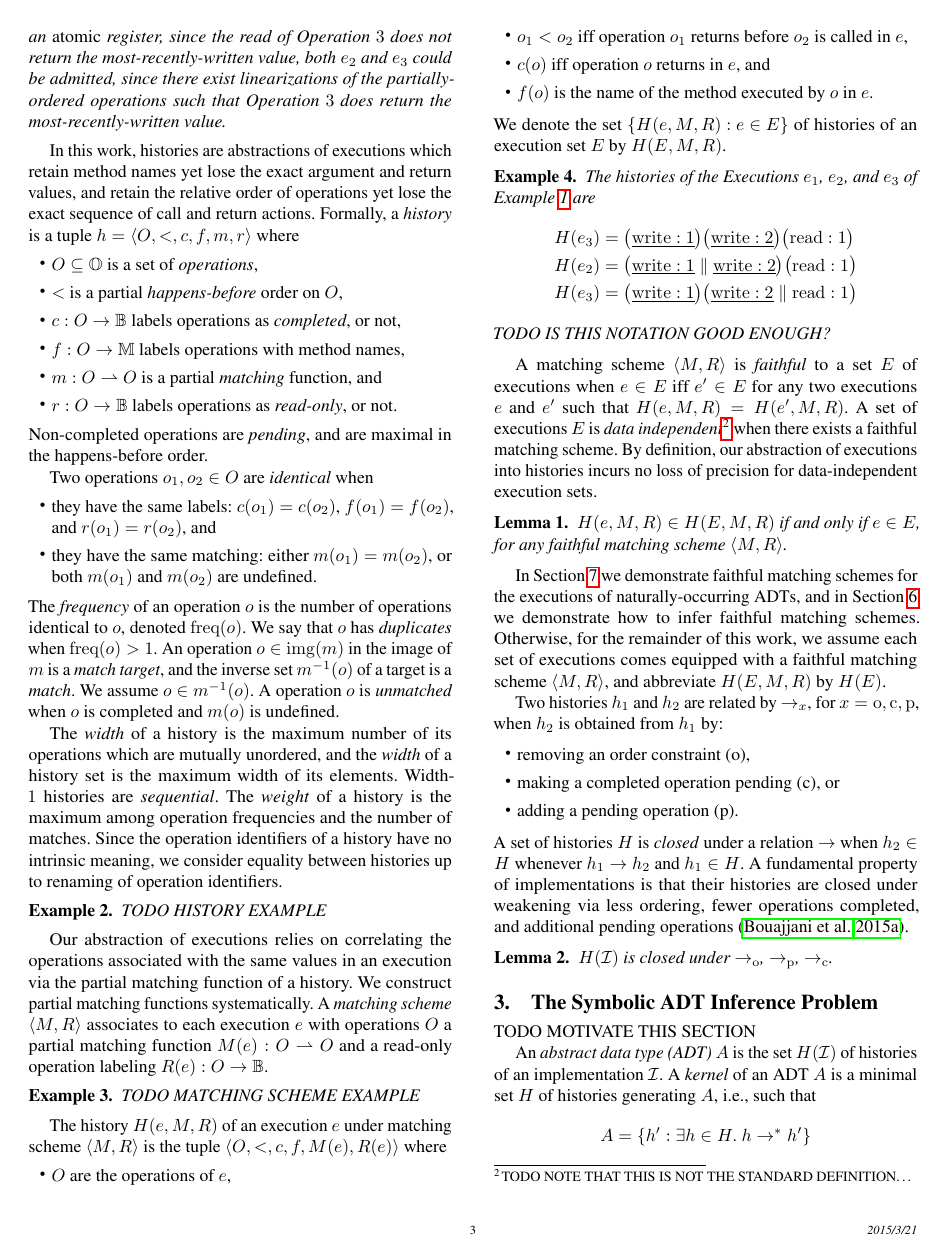
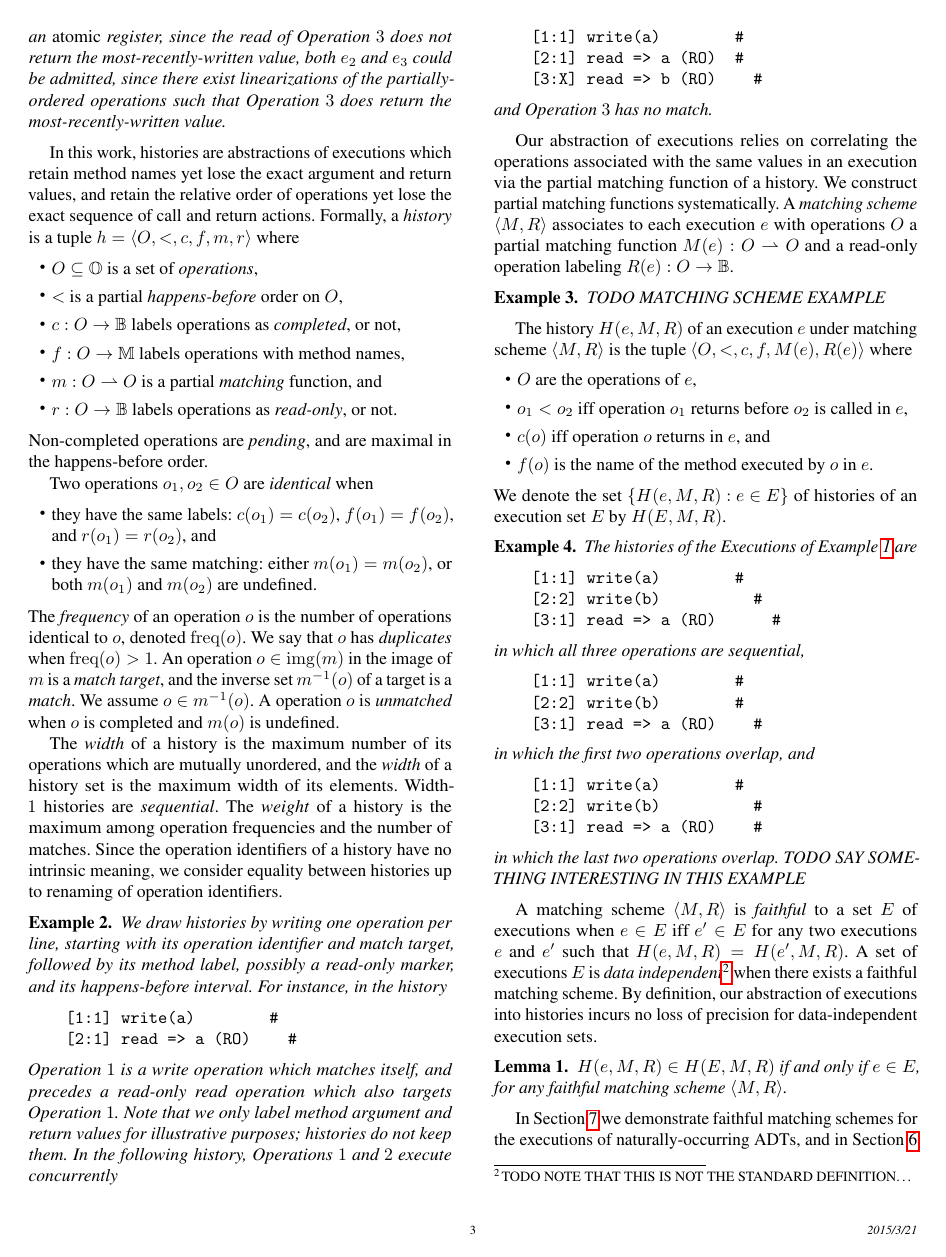
Before and after one commit to imdea-software/adt-inference, a LaTeX paper (draft.tex, which reads histories.tex): page 3 of 10. Compiled offline with pdfLaTeX; a missing font is replaced by an installed copy or a similar font.

Commit message:
Added history examples.

```diff
--- a/histories.tex
+++ b/histories.tex
@@ -115,7 +115,25 @@ identifiers.
 
 \begin{example}
 
-  TODO HISTORY EXAMPLE
+  We draw histories by writing one operation per line, starting with its
+  operation identifier and match target, followed by its method label,
+  possibly a read-only marker, and its happens-before interval. For instance,
+  in the history
+\begin{verbatim}
+    [1:1] write(a)        #
+    [2:1] read => a (RO)    #
+\end{verbatim}
+  Operation~$1$ is a write operation which matches itself, and precedes a
+  read-only read operation which also targets Operation~$1$. Note that we
+  only label method argument and return values for illustrative purposes;
+  histories do not keep them. In the following history, Operations~$1$ and~$2$
+  execute concurrently
+\begin{verbatim}
+    [1:1] write(a)        #
+    [2:1] read => a (RO)  #
+    [3:X] read => b (RO)    #
+\end{verbatim}
+  and Operation~$3$ has no match.
 
 \end{example}
 
@@ -150,15 +168,26 @@ $E$ by $H(E,M,R)$.
 
 \begin{example}
 
-  The histories of the Executions $e_1$, $e_2$, and $e_3$ of
-  Example~\ref{ex:executions} are
-  \begin{align*}
-    & H(e_3) = \big( \underline{\mathrm{write}:1} \big) \big( \underline{\mathrm{write}:2} \big) \big( \mathrm{read}:1 \big) \\
-    & H(e_2) = \big( \underline{\mathrm{write}:1} \parallel \underline{\mathrm{write}:2} \big) \big( \mathrm{read}:1 \big) \\
-    & H(e_3) = \big( \underline{\mathrm{write}:1} \big) \big( \underline{\mathrm{write}:2} \parallel \mathrm{read}:1 \big)
-  \end{align*}
-  TODO IS THIS NOTATION GOOD ENOUGH?
-
+  The histories of the Executions of Example~\ref{ex:executions} are
+\begin{verbatim}
+    [1:1] write(a)        #
+    [2:2] write(b)          #
+    [3:1] read => a (RO)      #
+\end{verbatim}
+  in which all three operations are sequential,
+\begin{verbatim}
+    [1:1] write(a)        #
+    [2:2] write(b)        #
+    [3:1] read => a (RO)    #
+\end{verbatim}
+  in which the first two operations overlap, and
+\begin{verbatim}
+    [1:1] write(a)        #
+    [2:2] write(b)          #
+    [3:1] read => a (RO)    #
+\end{verbatim}
+  in which the last two operations overlap.
+  TODO SAY SOMETHING INTERESTING IN THIS EXAMPLE
 \end{example}
 
 A matching scheme $\tup{M,R}$ is \emph{faithful} to a set $E$ of executions
```
